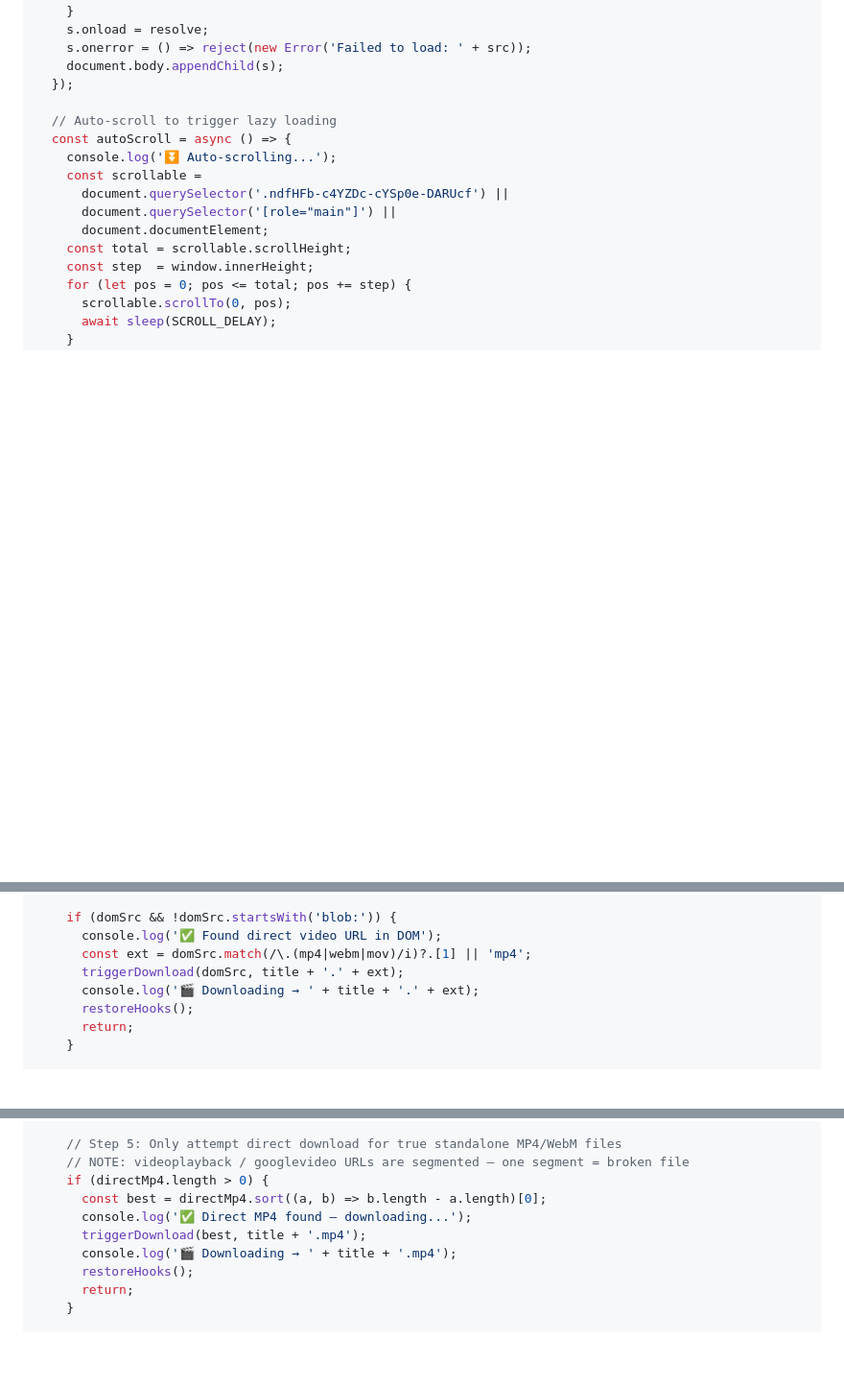
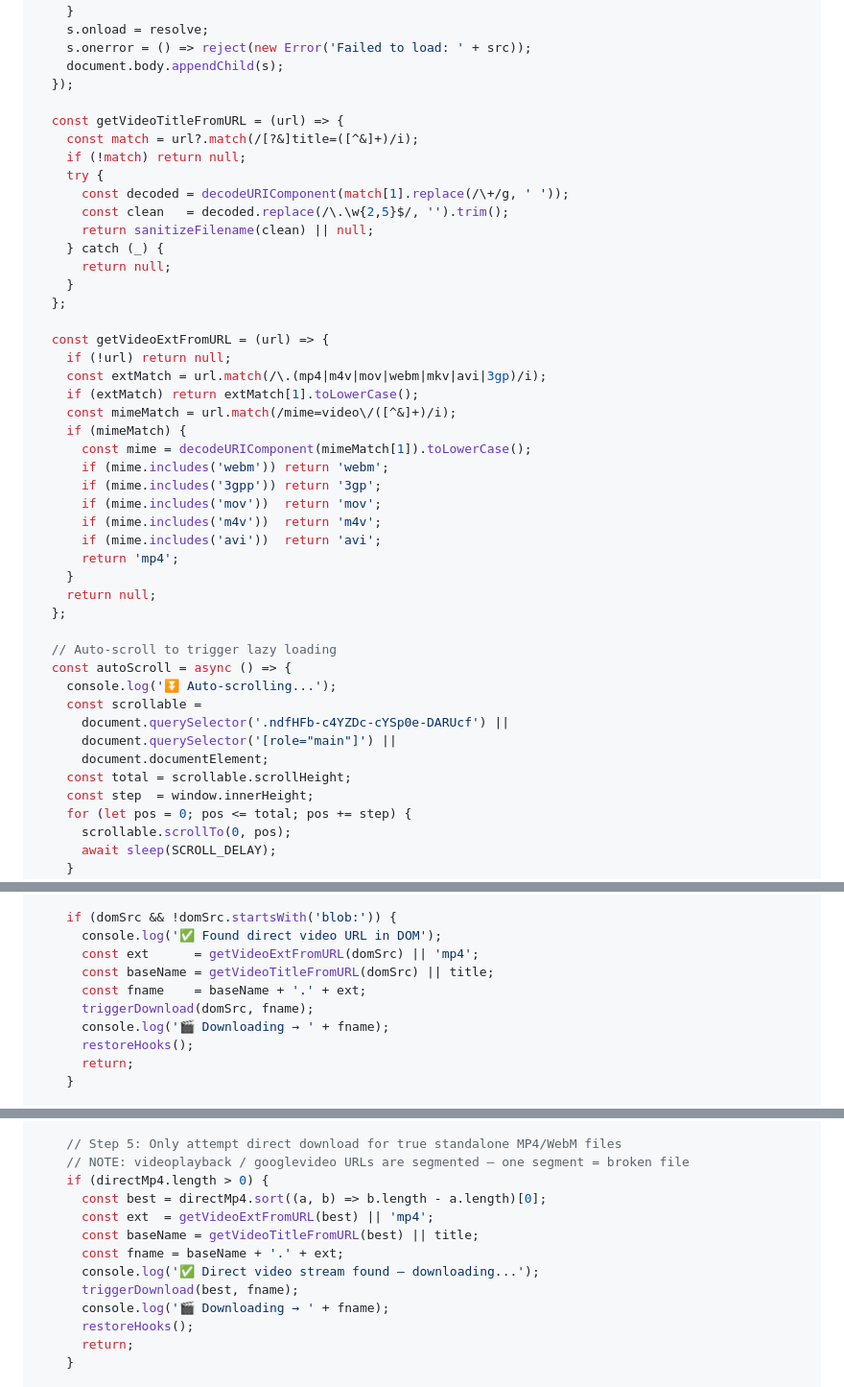
Before and after one commit to rudinyu/gdrive-universal-downloader, a Markdown page: README.md, 3 parts joined by grey strips. Shown at 96% size. Drawn GitHub-style; blank space fills up the shorter version.

Commit message:
Improve video filename detection

```diff
--- a/README.md
+++ b/README.md
@@ -401,6 +401,35 @@ Blob → 自動下載（.webm / .mp4）
     s.onerror = () => reject(new Error('Failed to load: ' + src));
     document.body.appendChild(s);
   });
+
+  const getVideoTitleFromURL = (url) => {
+    const match = url?.match(/[?&]title=([^&]+)/i);
+    if (!match) return null;
+    try {
+      const decoded = decodeURIComponent(match[1].replace(/\+/g, ' '));
+      const clean   = decoded.replace(/\.\w{2,5}$/, '').trim();
+      return sanitizeFilename(clean) || null;
+    } catch (_) {
+      return null;
+    }
+  };
+
+  const getVideoExtFromURL = (url) => {
+    if (!url) return null;
+    const extMatch = url.match(/\.(mp4|m4v|mov|webm|mkv|avi|3gp)/i);
+    if (extMatch) return extMatch[1].toLowerCase();
+    const mimeMatch = url.match(/mime=video\/([^&]+)/i);
+    if (mimeMatch) {
+      const mime = decodeURIComponent(mimeMatch[1]).toLowerCase();
+      if (mime.includes('webm')) return 'webm';
+      if (mime.includes('3gpp')) return '3gp';
+      if (mime.includes('mov'))  return 'mov';
+      if (mime.includes('m4v'))  return 'm4v';
+      if (mime.includes('avi'))  return 'avi';
+      return 'mp4';
+    }
+    return null;
+  };
 
   // Auto-scroll to trigger lazy loading
   const autoScroll = async () => {
@@ -625,9 +654,11 @@ Blob → 自動下載（.webm / .mp4）
 
     if (domSrc && !domSrc.startsWith('blob:')) {
       console.log('✅ Found direct video URL in DOM');
-      const ext = domSrc.match(/\.(mp4|webm|mov)/i)?.[1] || 'mp4';
-      triggerDownload(domSrc, title + '.' + ext);
-      console.log('🎬 Downloading → ' + title + '.' + ext);
+      const ext      = getVideoExtFromURL(domSrc) || 'mp4';
+      const baseName = getVideoTitleFromURL(domSrc) || title;
+      const fname    = baseName + '.' + ext;
+      triggerDownload(domSrc, fname);
+      console.log('🎬 Downloading → ' + fname);
       restoreHooks();
       return;
     }
@@ -683,9 +714,12 @@ Blob → 自動下載（.webm / .mp4）
     // NOTE: videoplayback / googlevideo URLs are segmented — one segment = broken file
     if (directMp4.length > 0) {
       const best = directMp4.sort((a, b) => b.length - a.length)[0];
-      console.log('✅ Direct MP4 found — downloading...');
-      triggerDownload(best, title + '.mp4');
-      console.log('🎬 Downloading → ' + title + '.mp4');
+      const ext  = getVideoExtFromURL(best) || 'mp4';
+      const baseName = getVideoTitleFromURL(best) || title;
+      const fname = baseName + '.' + ext;
+      console.log('✅ Direct video stream found — downloading...');
+      triggerDownload(best, fname);
+      console.log('🎬 Downloading → ' + fname);
       restoreHooks();
       return;
     }
```
Also changed, not shown: other parts of README.md (+2 -2 lines).
